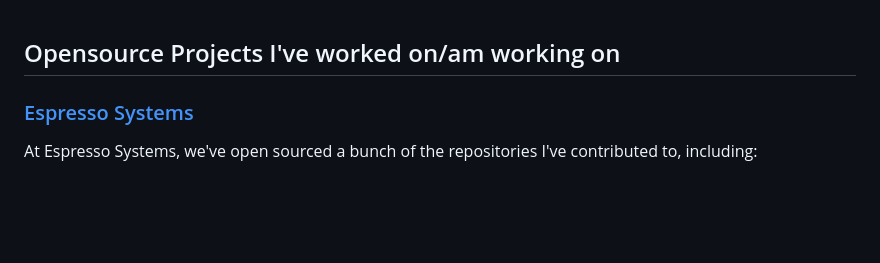
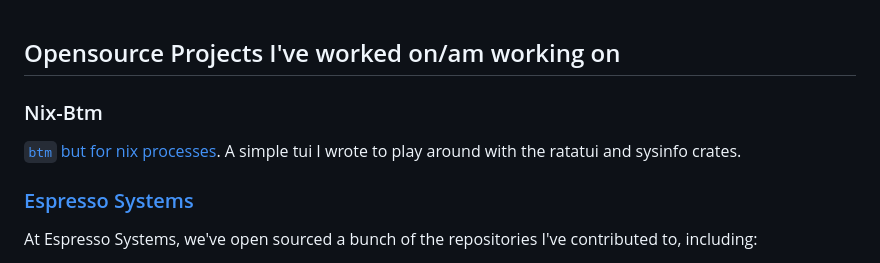
Before and after one commit to DieracDelta/DieracDelta.github.io, a Markdown page: projects.md, the part around the change. GitHub-like rendering; blank space fills up the shorter version.

Commit message:
feat: nix-btm

```diff
--- a/projects.md
+++ b/projects.md
@@ -1,4 +1,8 @@
 ## Opensource Projects I've worked on/am working on
+
+### Nix-Btm
+
+[`btm` but for nix processes](https://github.com/DieracDelta/nix-btm). A simple tui I wrote to play around with the ratatui and sysinfo crates.
 
 ### [Espresso Systems](https://www.espressosys.com/)
 
```
